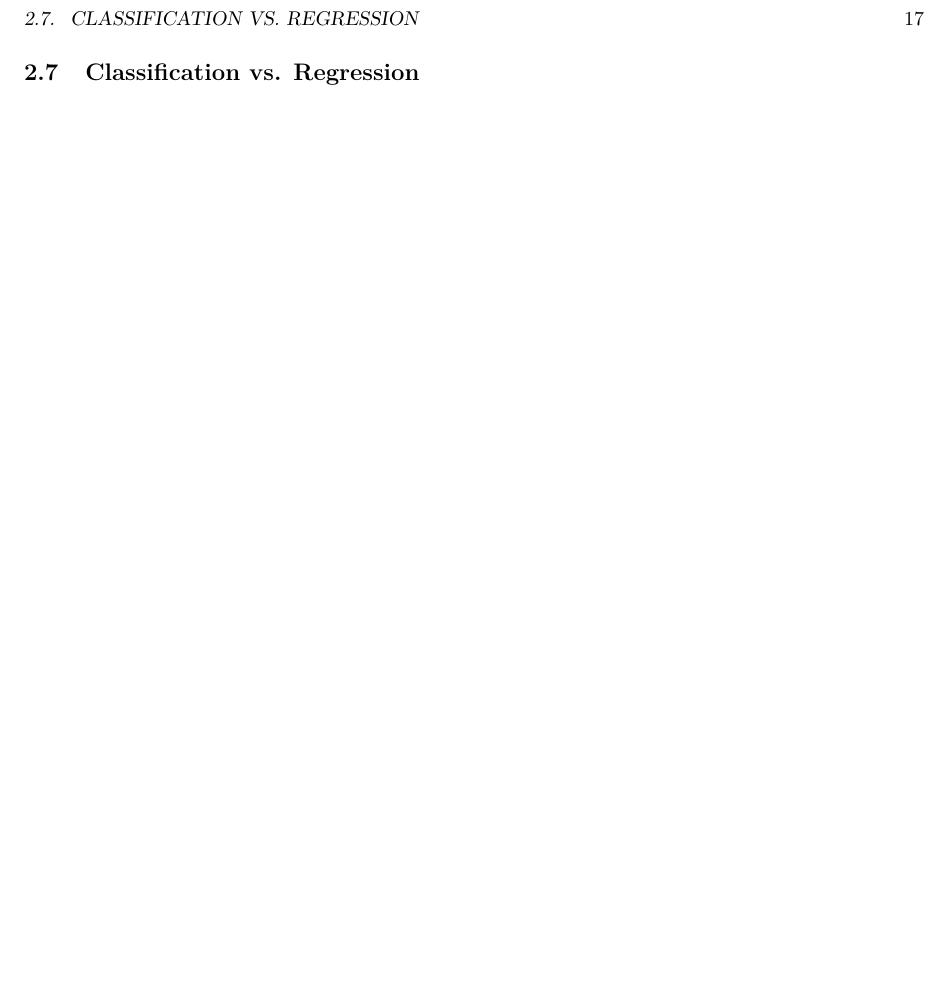
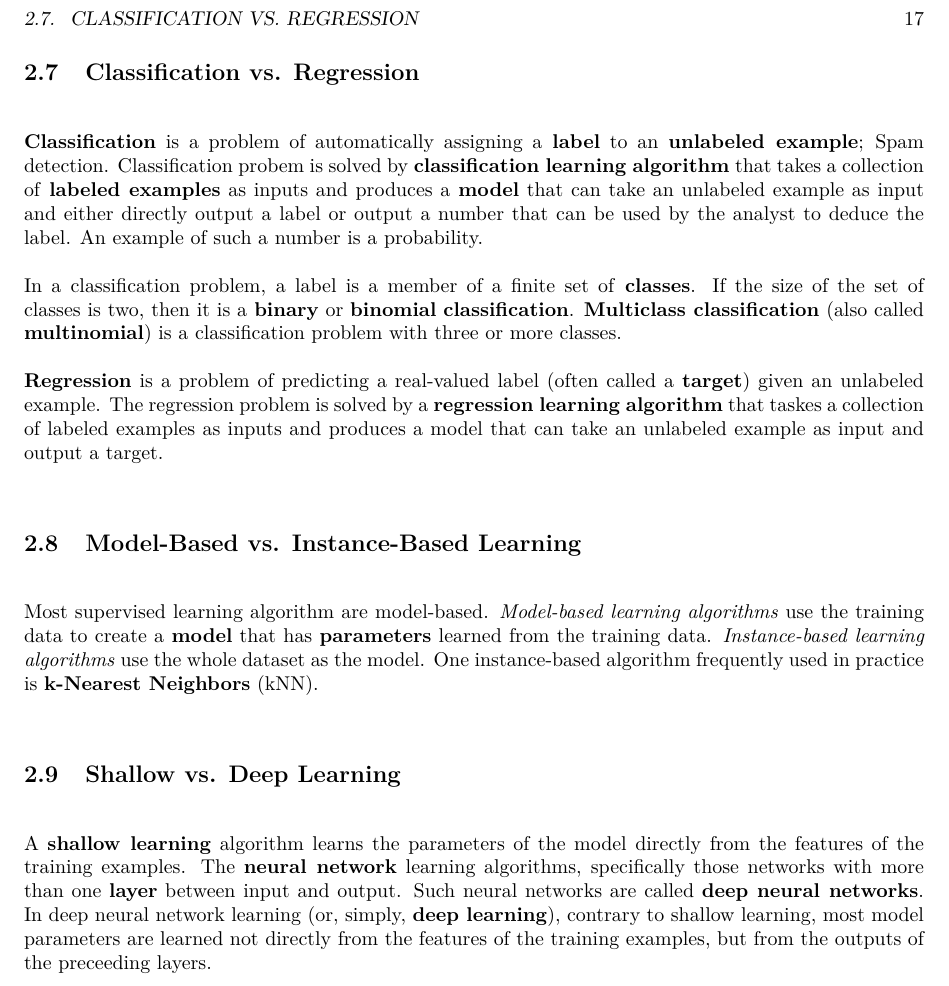
Before and after one commit to COD1995/A-Comprehensive-Note-on-Machine-Learning, a LaTeX book (machine_learning.tex, which reads Basic_Machine_Learning/notation.tex): part of page 25 of 49, cut so that both start at the same text, the shorter picture padded with empty space. Compiled offline with pdfLaTeX.

Commit message:
notation chapter done

```diff
--- a/Basic_Machine_Learning/notation.tex
+++ b/Basic_Machine_Learning/notation.tex
@@ -307,3 +307,14 @@ If the set of possible values for $\theta$ isn't finite, then we need to optimiz
 A \textit{hyper-parameter} is a property of a learning algorithm, usually (but not always) having a numerical value. That value influences the way the algorithm works. Hyper-parameters aren't learned by the algorithm itself from data. They have to be set by the data analyst before running the algorithm. \textit{Parameters} are variables that define the model learned by the learning algorithm. \textit{Parameters} are directly modified by the learning algorithm based on the training data. The goal of learning is to find such values of parameters that make the model optimal in a certain sense.
 
 \section{Classification vs. Regression}
+\textbf{Classification} is a problem of automatically assigning a \textbf{label} to an \textbf{unlabeled example}; Spam detection. Classification probem is solved by \textbf{classification learning algorithm} that takes a collection of \textbf{labeled examples} as inputs and produces a \textbf{model} that can take an unlabeled example as input and either directly output a label or output a number that can be used by the analyst to deduce the label. An example of such a number is a probability.
+
+In a classification problem, a label is a member of a finite set of \textbf{classes}. If the size of the set of classes is two, then it is a \textbf{binary} or \textbf{binomial} \textbf{classification}. \textbf{Multiclass classification} (also called \textbf{multinomial}) is a classification problem with three or more classes.
+
+\textbf{Regression} is a problem of predicting a real-valued label (often called a \textbf{target}) given an unlabeled example. The regression problem is solved by a \textbf{regression learning algorithm} that taskes a collection of labeled examples as inputs and produces a model that can take an unlabeled example as input and output a target.
+
+\section{Model-Based vs. Instance-Based Learning}
+Most supervised learning algorithm are model-based. \textit{Model-based learning algorithms} use the training data to create a \textbf{model} that has \textbf{parameters} learned from the training data. \textit{Instance-based learning algorithms} use the whole dataset as the model. One instance-based algorithm frequently used in practice is \textbf{k-Nearest Neighbors} (kNN).
+
+\section{Shallow vs. Deep Learning}
+A \textbf{shallow learning} algorithm learns the parameters of the model directly from the features of the training examples. The \textbf{neural network} learning algorithms, specifically those networks with more than one \textbf{layer} between input and output. Such neural networks are called \textbf{deep neural networks}. In deep neural network learning (or, simply, \textbf{deep learning}), contrary to shallow learning, most model parameters are learned not directly from the features of the training examples, but from the outputs of the preceeding layers.
```
